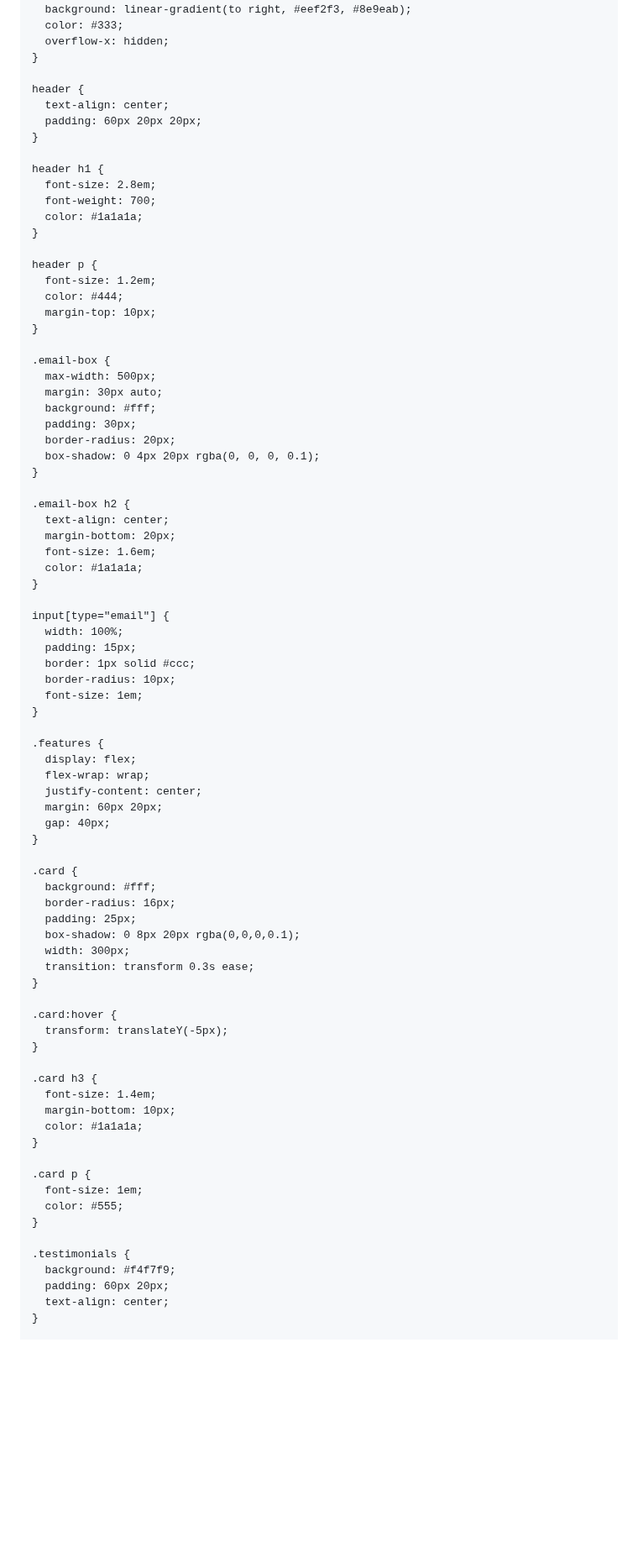
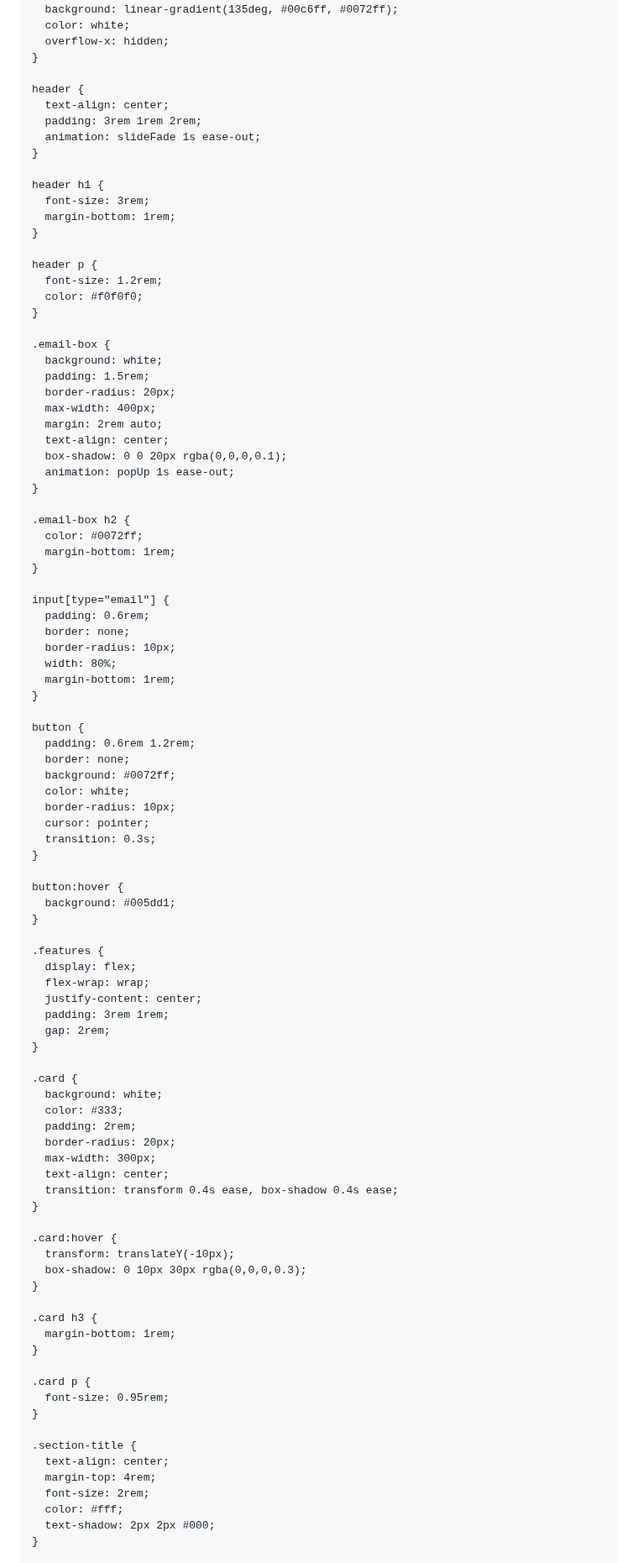
Before and after one commit to EtayAsher/my-travel-site, a Markdown page: README.md, the part around one of its changes. Shown at 84% size. GitHub-like rendering; blank space fills up the shorter version.

Commit message:
Update README.md
Signed-off-by: EtayAsher <etay.asher100@gmail.com>

```diff
--- a/README.md
+++ b/README.md
@@ -10,91 +11,105 @@
       margin: 0;
       padding: 0;
       box-sizing: border-box;
-      font-family: 'Inter', sans-serif;
+      font-family: 'Poppins', sans-serif;
     }
 
     body {
-      background: linear-gradient(to right, #eef2f3, #8e9eab);
-      color: #333;
+      background: linear-gradient(135deg, #00c6ff, #0072ff);
+      color: white;
       overflow-x: hidden;
     }
 
     header {
       text-align: center;
-      padding: 60px 20px 20px;
+      padding: 3rem 1rem 2rem;
+      animation: slideFade 1s ease-out;
     }
 
     header h1 {
-      font-size: 2.8em;
-      font-weight: 700;
-      color: #1a1a1a;
+      font-size: 3rem;
+      margin-bottom: 1rem;
     }
 
     header p {
-      font-size: 1.2em;
-      color: #444;
-      margin-top: 10px;
+      font-size: 1.2rem;
+      color: #f0f0f0;
     }
 
     .email-box {
-      max-width: 500px;
-      margin: 30px auto;
-      background: #fff;
-      padding: 30px;
+      background: white;
+      padding: 1.5rem;
       border-radius: 20px;
-      box-shadow: 0 4px 20px rgba(0, 0, 0, 0.1);
+      max-width: 400px;
+      margin: 2rem auto;
+      text-align: center;
+      box-shadow: 0 0 20px rgba(0,0,0,0.1);
+      animation: popUp 1s ease-out;
     }
 
     .email-box h2 {
-      text-align: center;
-      margin-bottom: 20px;
-      font-size: 1.6em;
-      color: #1a1a1a;
+      color: #0072ff;
+      margin-bottom: 1rem;
     }
 
     input[type="email"] {
-      width: 100%;
-      padding: 15px;
-      border: 1px solid #ccc;
+      padding: 0.6rem;
+      border: none;
       border-radius: 10px;
-      font-size: 1em;
+      width: 80%;
+      margin-bottom: 1rem;
+    }
+
+    button {
+      padding: 0.6rem 1.2rem;
+      border: none;
+      background: #0072ff;
+      color: white;
+      border-radius: 10px;
+      cursor: pointer;
+      transition: 0.3s;
+    }
+
+    button:hover {
+      background: #005dd1;
     }
 
     .features {
       display: flex;
       flex-wrap: wrap;
       justify-content: center;
-      margin: 60px 20px;
-      gap: 40px;
+      padding: 3rem 1rem;
+      gap: 2rem;
     }
 
     .card {
-      background: #fff;
-      border-radius: 16px;
-      padding: 25px;
-      box-shadow: 0 8px 20px rgba(0,0,0,0.1);
-      width: 300px;
-      transition: transform 0.3s ease;
+      background: white;
+      color: #333;
+      padding: 2rem;
+      border-radius: 20px;
+      max-width: 300px;
+      text-align: center;
+      transition: transform 0.4s ease, box-shadow 0.4s ease;
     }
 
     .card:hover {
-      transform: translateY(-5px);
+      transform: translateY(-10px);
+      box-shadow: 0 10px 30px rgba(0,0,0,0.3);
     }
 
     .card h3 {
-      font-size: 1.4em;
-      margin-bottom: 10px;
-      color: #1a1a1a;
+      margin-bottom: 1rem;
     }
 
     .card p {
-      font-size: 1em;
-      color: #555;
+      font-size: 0.95rem;
     }
 
-    .testimonials {
-      background: #f4f7f9;
-      padding: 60px 20px;
+    .section-title {
       text-align: center;
+      margin-top: 4rem;
+      font-size: 2rem;
+      color: #fff;
+      text-shadow: 2px 2px #000;
     }
 
```
Also changed, not shown: other parts of README.md (+58 -31 lines).
